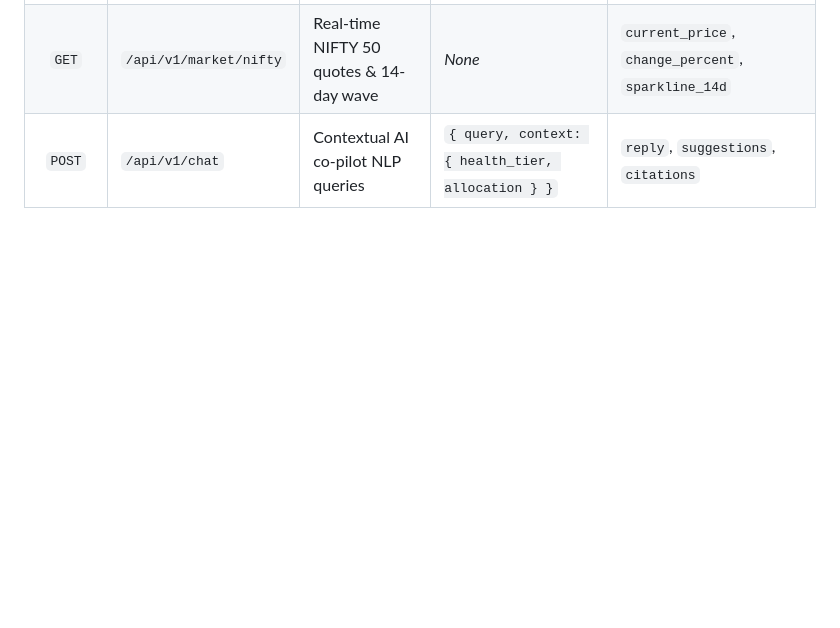
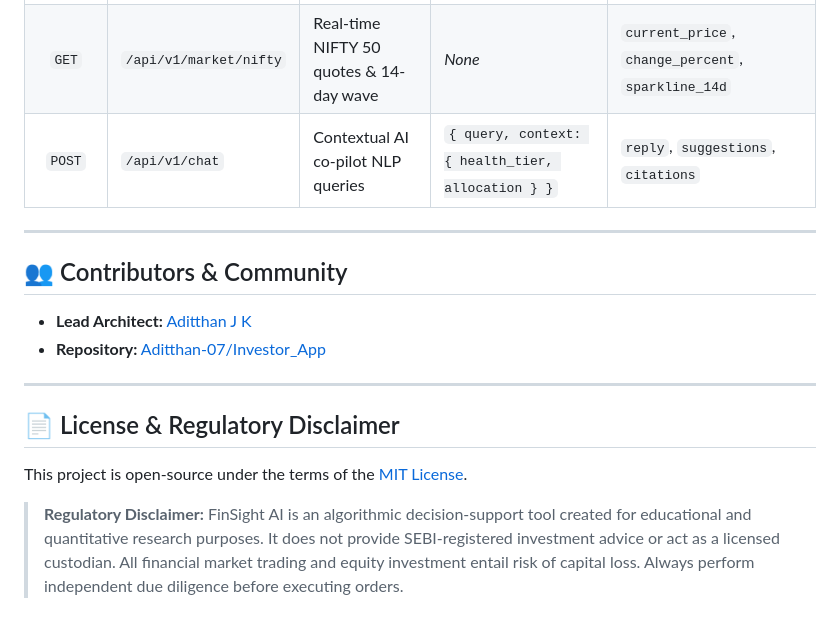
Before and after one commit to Aditthan-07/Investor_App, a Markdown page: README.md, the part around the change. Drawn GitHub-style; blank space fills up the shorter version.

Commit message:
docs: finalize typography, license, and navigation footer

```diff
--- a/README.md
+++ b/README.md
@@ -193,3 +193,19 @@ The FastAPI microservice strictly validates inputs using **Pydantic v2** models:
 | `POST` | `/api/v1/recommend/` | Predicts ML risk profile & stock picks | `{ salary, credit_score, loan_amount, emergency_fund, risk_tolerance }` | `risk_tier`, `recommended_equities`, `allocation` |
 | `GET` | `/api/v1/market/nifty` | Real-time NIFTY 50 quotes & 14-day wave | _None_ | `current_price`, `change_percent`, `sparkline_14d` |
 | `POST` | `/api/v1/chat` | Contextual AI co-pilot NLP queries | `{ query, context: { health_tier, allocation } }` | `reply`, `suggestions`, `citations` |
+
+
+---
+
+## 👥 Contributors & Community
+
+- **Lead Architect:** [Aditthan J K](https://github.com/Aditthan-07)
+- **Repository:** [Aditthan-07/Investor_App](https://github.com/Aditthan-07/Investor_App)
+
+---
+
+## 📄 License & Regulatory Disclaimer
+
+This project is open-source under the terms of the [MIT License](LICENSE).
+
+> **Regulatory Disclaimer:** FinSight AI is an algorithmic decision-support tool created for educational and quantitative research purposes. It does not provide SEBI-registered investment advice or act as a licensed custodian. All financial market trading and equity investment entail risk of capital loss. Always perform independent due diligence before executing orders.
```
